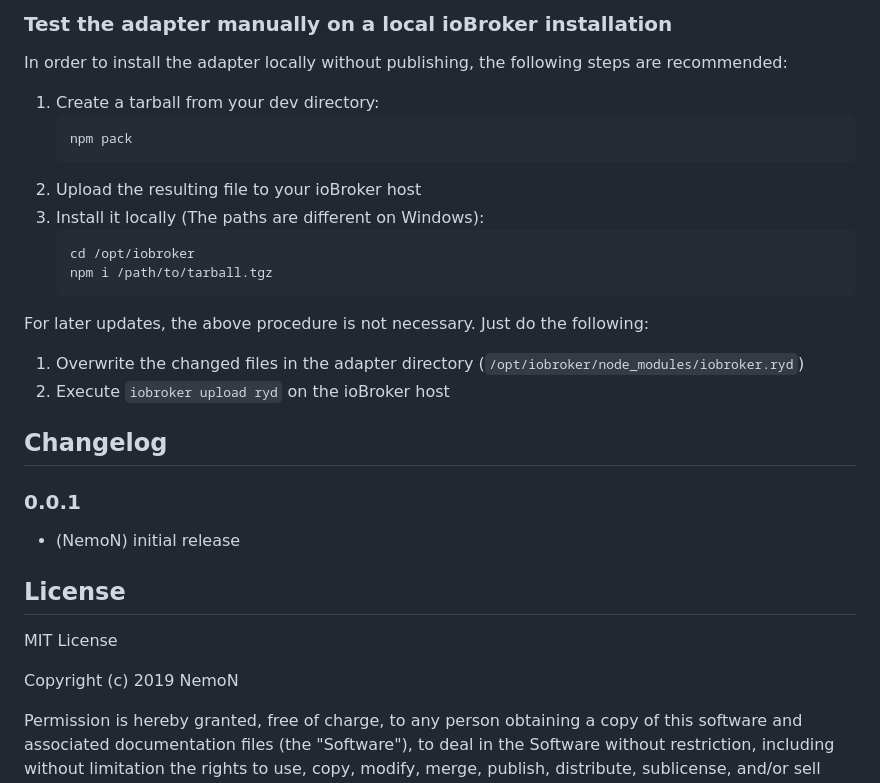
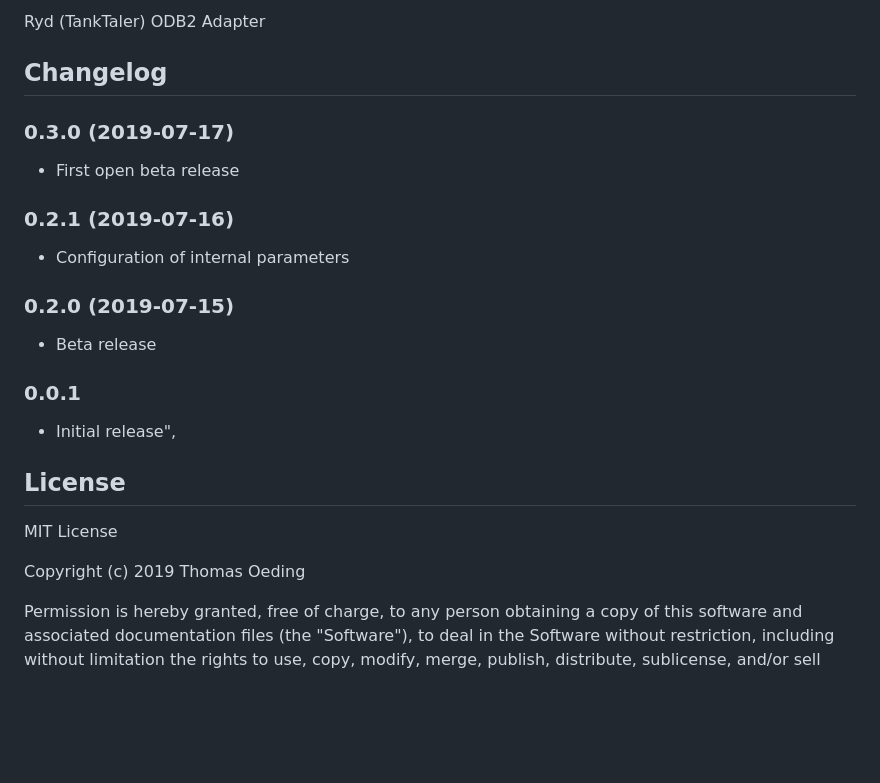
Before and after one commit to NemoN/ioBroker.ryd, a Markdown page: README.md, the part around the change printed below. Rendered like a GitHub page; blank space fills up the shorter version.

````diff
--- a/README.md
+++ b/README.md
@@ -64,29 +15,22 @@ See the documentation of [ioBroker.repositories](https://github.com/ioBroker/ioB
-### Test the adapter manually on a local ioBroker installation
-In order to install the adapter locally without publishing, the following steps are recommended:
-1. Create a tarball from your dev directory:
-	```bash
-	npm pack
-	```
-1. Upload the resulting file to your ioBroker host
-1. Install it locally (The paths are different on Windows):
-	```bash
-	cd /opt/iobroker
-	npm i /path/to/tarball.tgz
-	```
-
-For later updates, the above procedure is not necessary. Just do the following:
-1. Overwrite the changed files in the adapter directory (`/opt/iobroker/node_modules/iobroker.ryd`)
-1. Execute `iobroker upload ryd` on the ioBroker host
+Ryd (TankTaler) ODB2 Adapter
 
 ## Changelog
+### 0.3.0 (2019-07-17)
+* First open beta release
+
+### 0.2.1 (2019-07-16)
+* Configuration of internal parameters
+
+### 0.2.0 (2019-07-15)
+* Beta release
 
 ### 0.0.1
-* (NemoN) initial release
+* Initial release",
 
 ## License
 MIT License
 
-Copyright (c) 2019 NemoN
+Copyright (c) 2019 Thomas Oeding
 
 Permission is hereby granted, free of charge, to any person obtaining a copy
 of this software and associated documentation files (the "Software"), to deal
````
Also changed, not shown: other parts of README.md (+1 -50 lines), admin/hint.png (added), admin/ryd.png, admin/ryd_logo.png (added), 10 other files.
